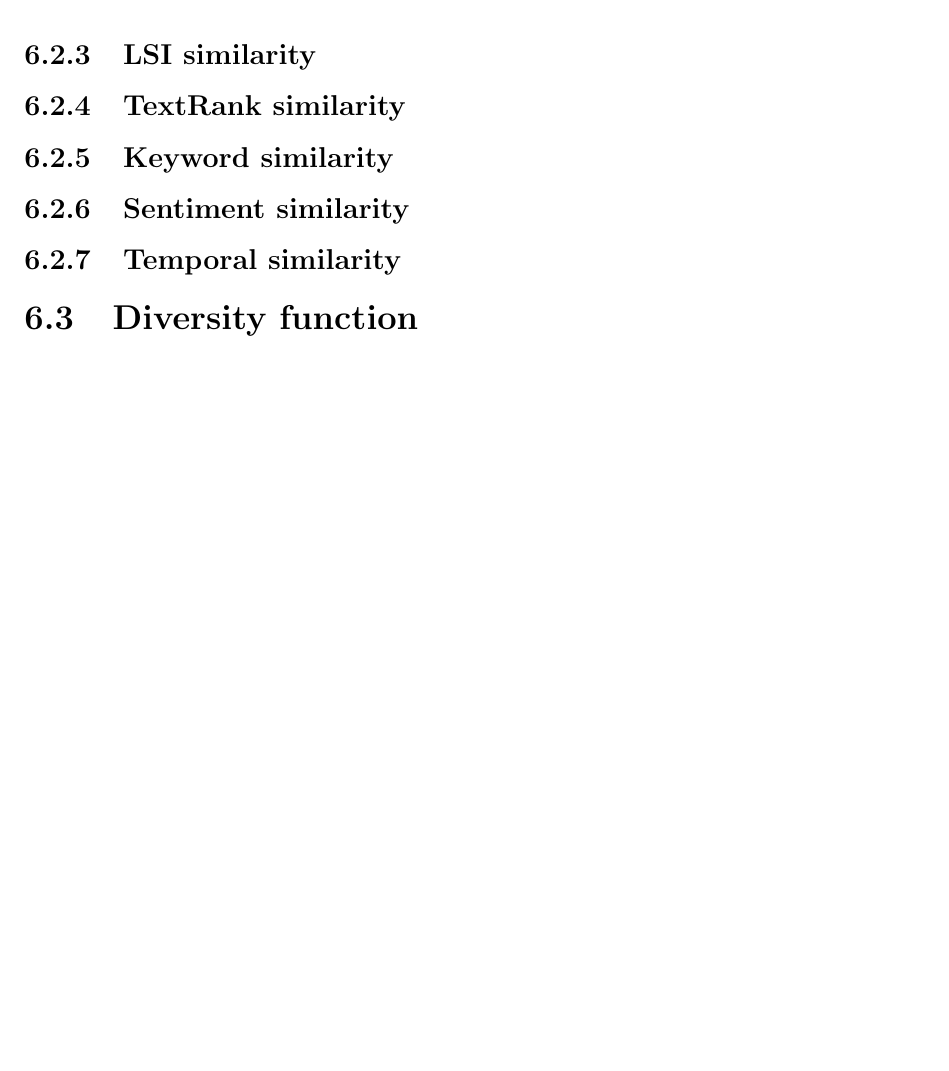
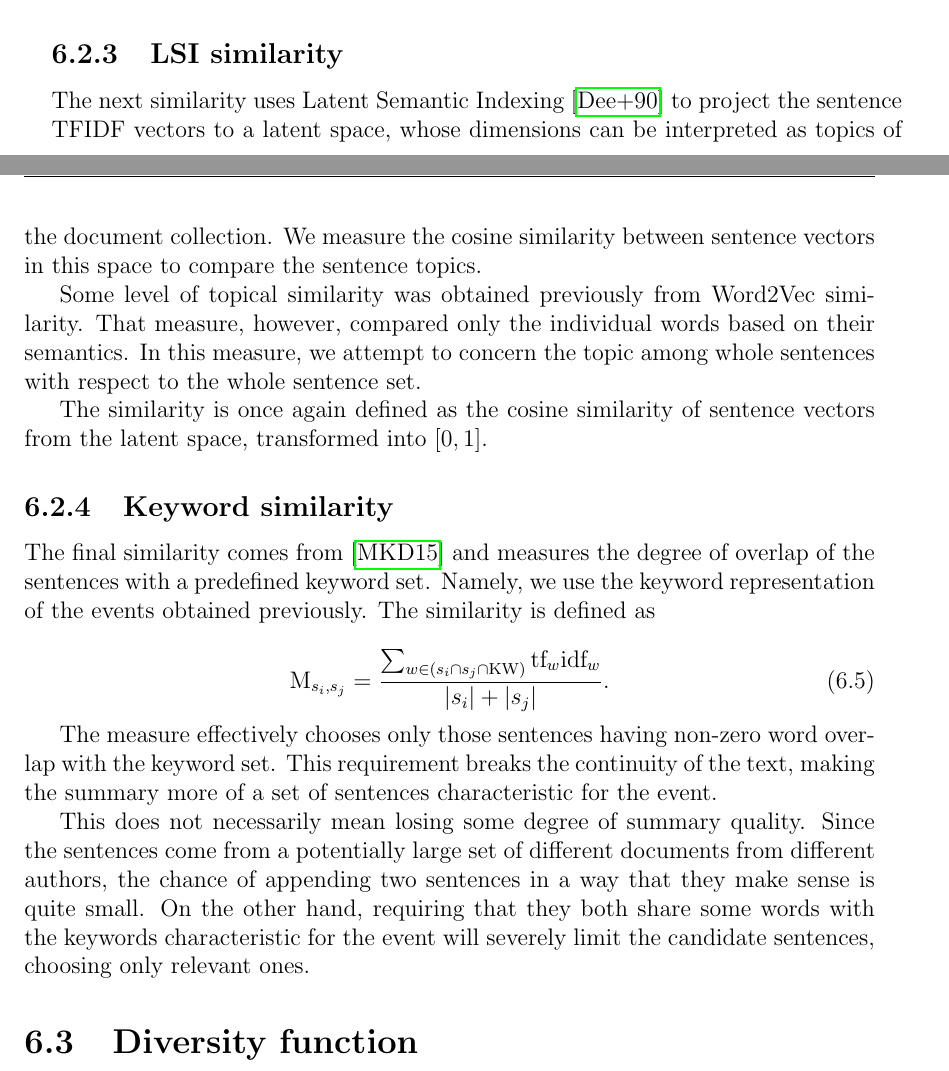
Before and after one commit to tomaskala/bachelor-thesis, a LaTeX thesis (Thesis/Thesis.tex, which reads Thesis/tex/chapters/event_annotation.tex): part of page 27 of 32 before the commit and two parts of pages 26 and 27 of 32 after it, the two joined at a grey line, cut so that both start at the same text, the shorter picture padded with empty space. Compiled offline with pdfLaTeX.

Commit message:
More similarity sketches

```diff
--- a/Thesis/tex/chapters/event_annotation.tex
+++ b/Thesis/tex/chapters/event_annotation.tex
@@ -80,13 +80,23 @@ This similarity brings a finer distinction of word-level semantics and can handl
 
 \subsection{LSI similarity}
 
-\subsection{TextRank similarity}
+The next similarity uses Latent Semantic Indexing \cite{lsi} to project the sentence TFIDF vectors to a latent space, whose dimensions can be interpreted as topics of the document collection. We measure the cosine similarity between sentence vectors in this space to compare the sentence topics.
+
+Some level of topical similarity was obtained previously from Word2Vec similarity. That measure, however, compared only the individual words based on their semantics. In this measure, we attempt to concern the topic among whole sentences with respect to the whole sentence set.
+
+The similarity is once again defined as the cosine similarity of sentence vectors from the latent space, transformed into $[0, 1]$.
 
 \subsection{Keyword similarity}
 
-\subsection{Sentiment similarity}
+The final similarity comes from \cite{mogren-2} and measures the degree of overlap of the sentences with a predefined keyword set. Namely, we use the keyword representation of the events obtained previously. The similarity is defined as
 
-\subsection{Temporal similarity}
+\begin{equation}
+	\similarity_{s_{i}, s_{j}} = \frac{\sum_{w \in \left( s_{i} \cap s_{j} \cap \text{KW} \right)} \text{tf}_{w} \text{idf}_{w}}{\left| s_{i} \right| + \left| s_{j} \right|}.
+\end{equation}
+
+The measure effectively chooses only those sentences having non-zero word overlap with the keyword set. This requirement breaks the continuity of the text, making the summary more of a set of sentences characteristic for the event.
+
+This does not necessarily mean losing some degree of summary quality. Since the sentences come from a potentially large set of different documents from different authors, the chance of appending two sentences in a way that they make sense is quite small. On the other hand, requiring that they both share some words with the keywords characteristic for the event will severely limit the candidate sentences, choosing only relevant ones.
 
 
 \section{Diversity function}
```
